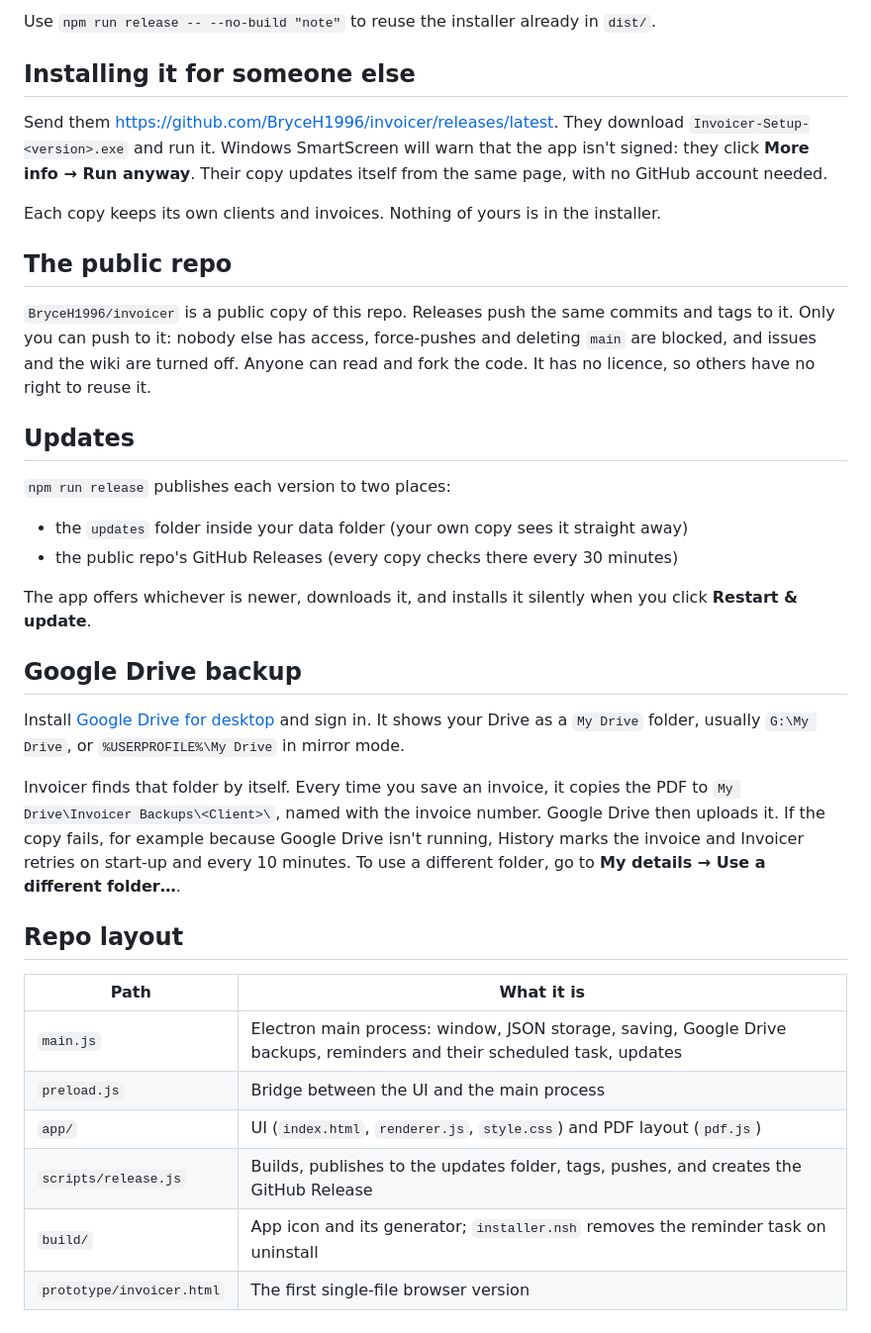
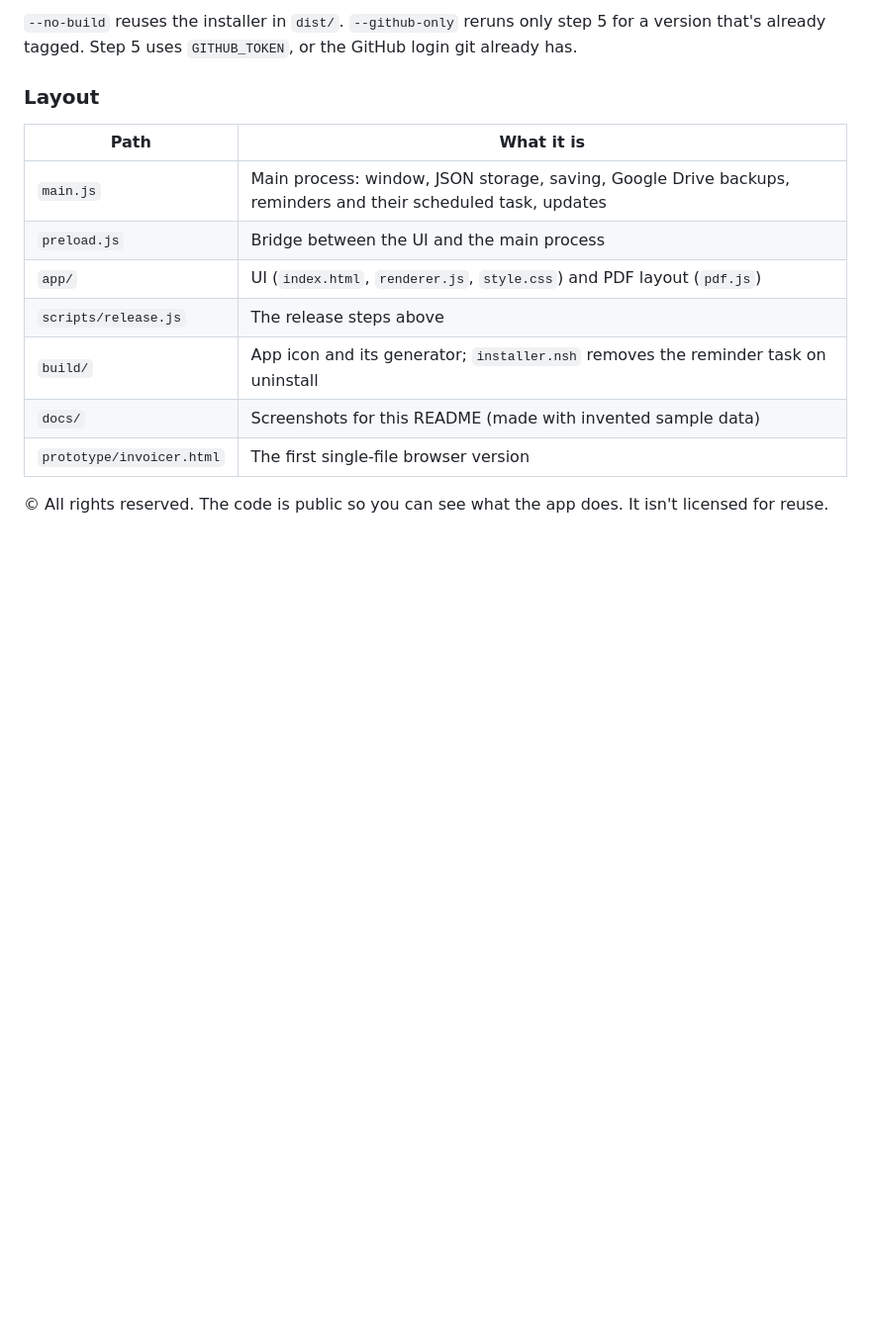
Before and after one commit to BryceH1996/Invaro, a Markdown page: README.md, the part around one of its changes. Shown at 99% size. Drawn GitHub-style; blank space fills up the shorter version.

```diff
--- a/README.md
+++ b/README.md
@@ -46,37 +90,16 @@ This:
 
-Use `npm run release -- --no-build "note"` to reuse the installer already in `dist/`.
+`--no-build` reuses the installer in `dist/`. `--github-only` reruns only step 5 for a version that's already tagged. Step 5 uses `GITHUB_TOKEN`, or the GitHub login git already has.
 
-## Installing it for someone else
-
-Send them https://github.com/BryceH1996/invoicer/releases/latest. They download `Invoicer-Setup-<version>.exe` and run it. Windows SmartScreen will warn that the app isn't signed: they click **More info → Run anyway**. Their copy updates itself from the same page, with no GitHub account needed.
-
-Each copy keeps its own clients and invoices. Nothing of yours is in the installer.
-
-## The public repo
-
-`BryceH1996/invoicer` is a public copy of this repo. Releases push the same commits and tags to it. Only you can push to it: nobody else has access, force-pushes and deleting `main` are blocked, and issues and the wiki are turned off. Anyone can read and fork the code. It has no licence, so others have no right to reuse it.
-
-## Updates
-
-`npm run release` publishes each version to two places:
-- the `updates` folder inside your data folder (your own copy sees it straight away)
-- the public repo's GitHub Releases (every copy checks there every 30 minutes)
-
-The app offers whichever is newer, downloads it, and installs it silently when you click **Restart & update**.
-
-## Google Drive backup
-
-Install [Google Drive for desktop](https://www.google.com/drive/download/) and sign in. It shows your Drive as a `My Drive` folder, usually `G:\My Drive`, or `%USERPROFILE%\My Drive` in mirror mode.
-
-Invoicer finds that folder by itself. Every time you save an invoice, it copies the PDF to `My Drive\Invoicer Backups\<Client>\`, named with the invoice number. Google Drive then uploads it. If the copy fails, for example because Google Drive isn't running, History marks the invoice and Invoicer retries on start-up and every 10 minutes. To use a different folder, go to **My details → Use a different folder…**.
-
-## Repo layout
+### Layout
 
 | Path | What it is |
 | --- | --- |
-| `main.js` | Electron main process: window, JSON storage, saving, Google Drive backups, reminders and their scheduled task, updates |
+| `main.js` | Main process: window, JSON storage, saving, Google Drive backups, reminders and their scheduled task, updates |
 | `preload.js` | Bridge between the UI and the main process |
 | `app/` | UI (`index.html`, `renderer.js`, `style.css`) and PDF layout (`pdf.js`) |
-| `scripts/release.js` | Builds, publishes to the updates folder, tags, pushes, and creates the GitHub Release |
+| `scripts/release.js` | The release steps above |
 | `build/` | App icon and its generator; `installer.nsh` removes the reminder task on uninstall |
+| `docs/` | Screenshots for this README (made with invented sample data) |
 | `prototype/invoicer.html` | The first single-file browser version |
+
+© All rights reserved. The code is public so you can see what the app does. It isn't licensed for reuse.
```
Also changed, not shown: other parts of README.md (+71 -27 lines), docs/screenshot-invoice.png (added), docs/screenshot-notifications.png (added), 1 other file.
